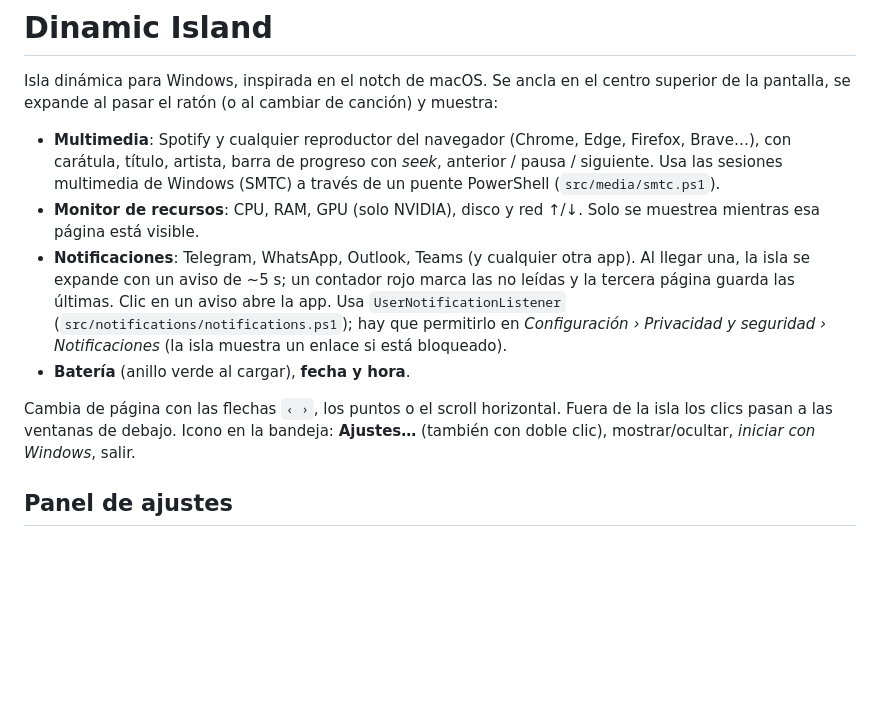
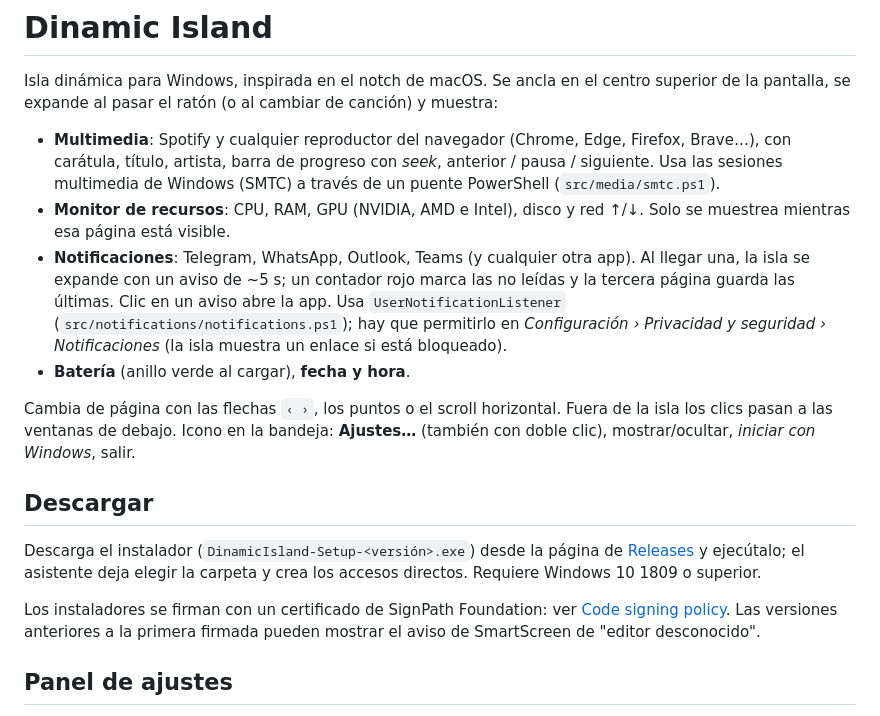
Before and after one commit to Joan-Lozano/Dinamic-Island, a Markdown page: README.md, the part around the change. GitHub-like rendering; blank space fills up the shorter version.

Commit message:
docs(readme): añadir sección de descarga y corregir el soporte de GPU
SignPath Foundation exige una página de descarga que mencione la firma
con su certificado, así que se añade la sección "Descargar" con el
enlace a la última release y a la política de firma. También se corrige
que el monitor de GPU funciona con NVIDIA, AMD e Intel.

```diff
--- a/README.md
+++ b/README.md
@@ -6,7 +6,7 @@ se expande al pasar el ratón (o al cambiar de canción) y muestra:
 - **Multimedia**: Spotify y cualquier reproductor del navegador (Chrome, Edge, Firefox, Brave…), con carátula,
   título, artista, barra de progreso con *seek*, anterior / pausa / siguiente.
   Usa las sesiones multimedia de Windows (SMTC) a través de un puente PowerShell (`src/media/smtc.ps1`).
-- **Monitor de recursos**: CPU, RAM, GPU (solo NVIDIA), disco y red ↑/↓. Solo se muestrea mientras esa página está visible.
+- **Monitor de recursos**: CPU, RAM, GPU (NVIDIA, AMD e Intel), disco y red ↑/↓. Solo se muestrea mientras esa página está visible.
 - **Notificaciones**: Telegram, WhatsApp, Outlook, Teams (y cualquier otra app). Al llegar una, la isla se expande con un aviso
   de ~5 s; un contador rojo marca las no leídas y la tercera página guarda las últimas. Clic en un aviso abre la app.
   Usa `UserNotificationListener` (`src/notifications/notifications.ps1`); hay que permitirlo en
@@ -15,6 +15,12 @@ se expande al pasar el ratón (o al cambiar de canción) y muestra:
 
 Cambia de página con las flechas `‹ ›`, los puntos o el scroll horizontal. Fuera de la isla los clics pasan a las ventanas de debajo.
 Icono en la bandeja: **Ajustes…** (también con doble clic), mostrar/ocultar, *iniciar con Windows*, salir.
+
+## Descargar
+
+Descarga el instalador (`DinamicIsland-Setup-<versión>.exe`) desde la página de [Releases](https://github.com/JoanLozano/Dinamic-Island/releases/latest) y ejecútalo; el asistente deja elegir la carpeta y crea los accesos directos. Requiere Windows 10 1809 o superior.
+
+Los instaladores se firman con un certificado de SignPath Foundation: ver [Code signing policy](#code-signing-policy). Las versiones anteriores a la primera firmada pueden mostrar el aviso de SmartScreen de "editor desconocido".
 
 ## Panel de ajustes
 
```
